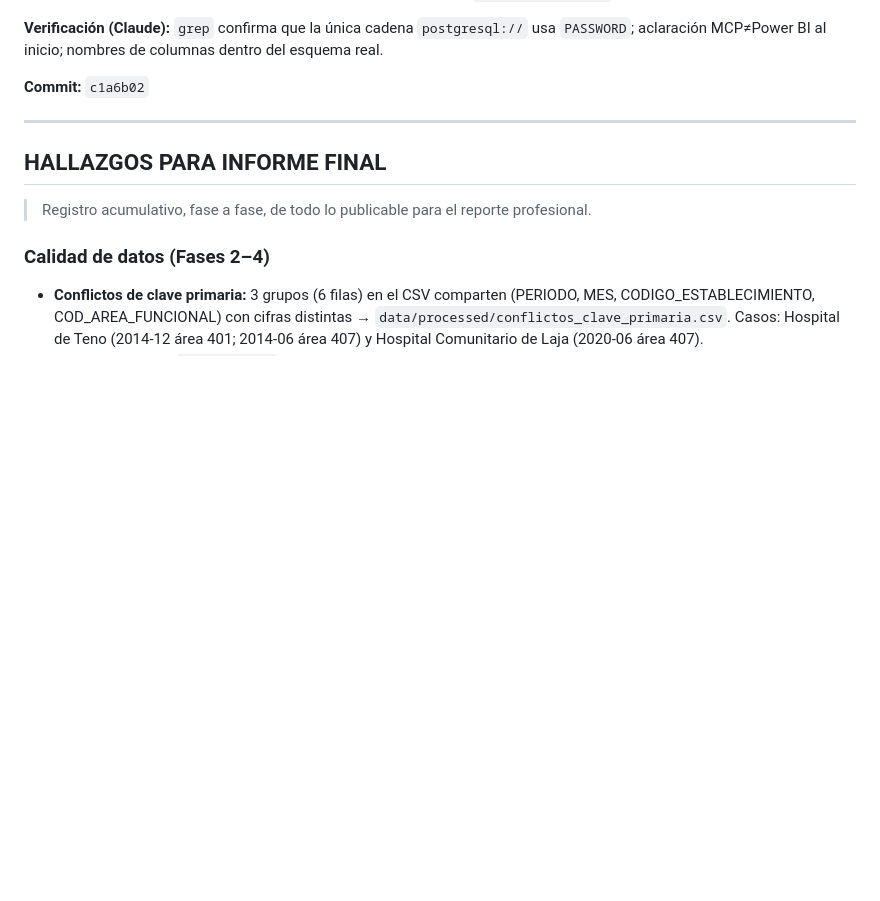
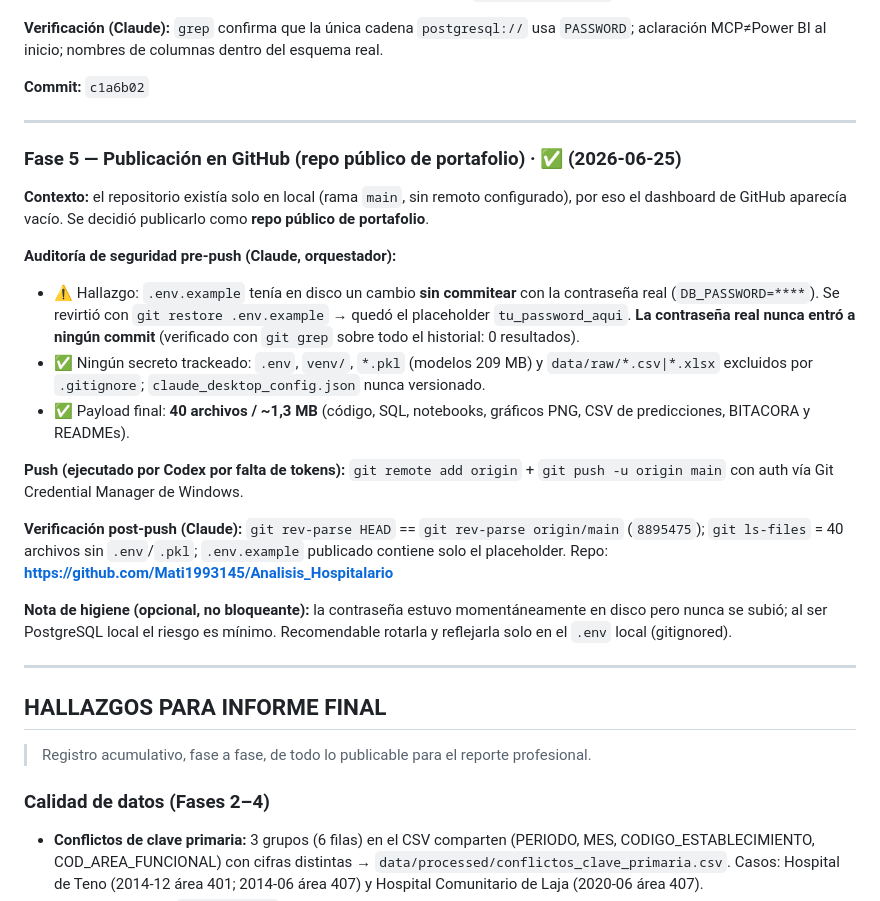
Before and after one commit to Mati1993145/Analisis_Hospitalario, a Markdown page: BITACORA.md, the part around the change. GitHub-like rendering; blank space fills up the shorter version.

Commit message:
docs: registro de publicacion en GitHub en bitacora
Co-Authored-By: Claude Opus 4.8 <noreply@anthropic.com>

```diff
--- a/BITACORA.md
+++ b/BITACORA.md
@@ -254,6 +254,34 @@ aclaración MCP≠Power BI al inicio; nombres de columnas dentro del esquema rea
 
 ---
 
+### Fase 5 — Publicación en GitHub (repo público de portafolio) · ✅ (2026-06-25)
+
+**Contexto:** el repositorio existía solo en local (rama `main`, sin remoto configurado), por eso
+el dashboard de GitHub aparecía vacío. Se decidió publicarlo como **repo público de portafolio**.
+
+**Auditoría de seguridad pre-push (Claude, orquestador):**
+- ⚠️ Hallazgo: `.env.example` tenía en disco un cambio **sin commitear** con la contraseña real
+  (`DB_PASSWORD=****`). Se revirtió con `git restore .env.example` → quedó el placeholder
+  `tu_password_aqui`. **La contraseña real nunca entró a ningún commit** (verificado con
+  `git grep` sobre todo el historial: 0 resultados).
+- ✅ Ningún secreto trackeado: `.env`, `venv/`, `*.pkl` (modelos 209 MB) y `data/raw/*.csv|*.xlsx`
+  excluidos por `.gitignore`; `claude_desktop_config.json` nunca versionado.
+- ✅ Payload final: **40 archivos / ~1,3 MB** (código, SQL, notebooks, gráficos PNG, CSV de
+  predicciones, BITACORA y READMEs).
+
+**Push (ejecutado por Codex por falta de tokens):** `git remote add origin` +
+`git push -u origin main` con auth vía Git Credential Manager de Windows.
+
+**Verificación post-push (Claude):** `git rev-parse HEAD` == `git rev-parse origin/main`
+(`8895475`); `git ls-files` = 40 archivos sin `.env`/`.pkl`; `.env.example` publicado contiene
+solo el placeholder. Repo: **https://github.com/Mati1993145/Analisis_Hospitalario**
+
+**Nota de higiene (opcional, no bloqueante):** la contraseña estuvo momentáneamente en disco pero
+nunca se subió; al ser PostgreSQL local el riesgo es mínimo. Recomendable rotarla y reflejarla solo
+en el `.env` local (gitignored).
+
+---
+
 ## HALLAZGOS PARA INFORME FINAL
 
 > Registro acumulativo, fase a fase, de todo lo publicable para el reporte profesional.
```
